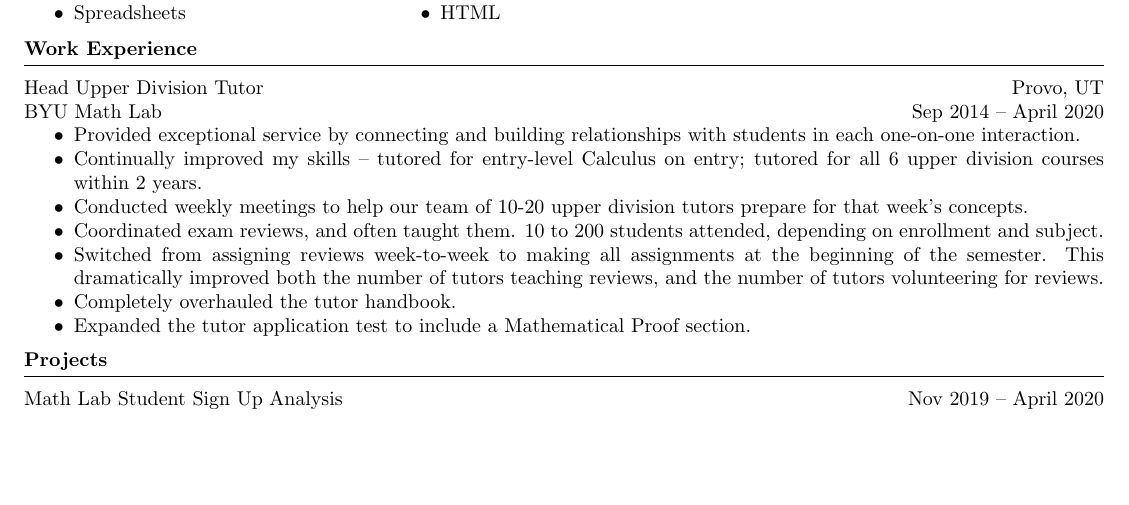
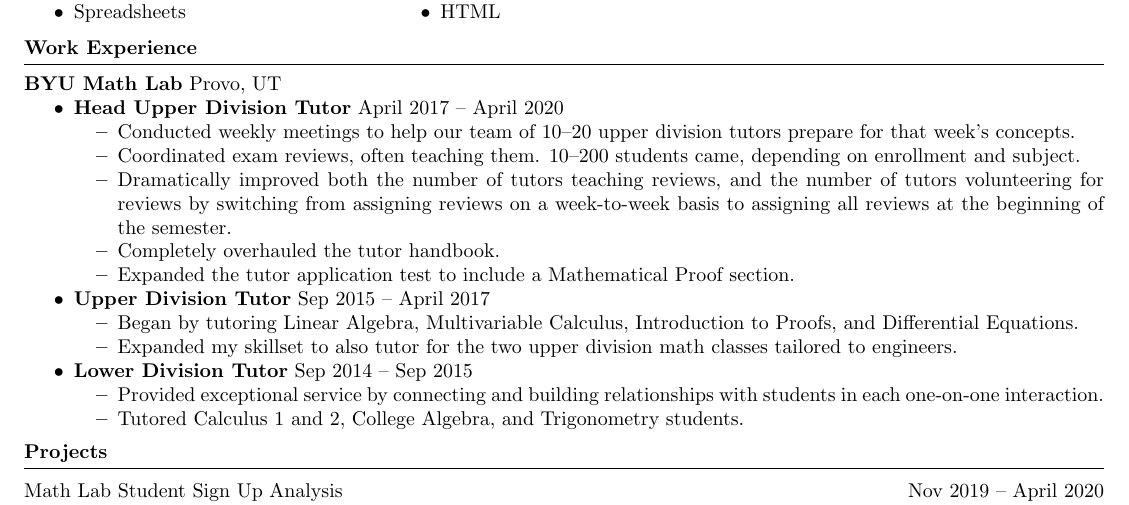
Before and after one commit to Logan-Schelly/resume, a LaTeX document (main.tex): part of the page, cut so that both start at the same text, the shorter picture padded with empty space. Compiled offline with pdfLaTeX.

Commit message:
Finished with Rynell's suggestions.  Might need to further adjust.

```diff
--- a/main.tex
+++ b/main.tex
@@ -268,16 +268,27 @@
 \smallskip
 \hrule
 
-\jobInfo{Head Upper Division Tutor}{Provo, UT}{BYU Math Lab}{Sep 2014 -- April 2020}
+\textbf{BYU Math Lab} Provo, UT
 \begin{compactItemize}
-  \item Provided exceptional service by connecting and building relationships with students in each one-on-one interaction.
-  \item Continually improved my skills -- tutored for entry-level Calculus on entry; tutored for all 6 upper division courses within 2 years.
-  \item Conducted weekly meetings to help our team of 10-20 upper division tutors prepare for that week's concepts.
-  \item Coordinated exam reviews, and often taught them.  10 to 200 students attended, depending on enrollment and subject.
-  \item Switched from assigning reviews week-to-week to making all assignments at the beginning of the semester.
-        This dramatically improved both the number of tutors teaching reviews, and the number of tutors volunteering for reviews.
-  \item Completely overhauled the tutor handbook.
-  \item Expanded the tutor application test to include a Mathematical Proof section.
+  \item \textbf{Head Upper Division Tutor} April 2017 -- April 2020
+    \begin{compactItemize}
+      \item Conducted weekly meetings to help our team of 10--20 upper division tutors prepare for that week's concepts.
+      \item Coordinated exam reviews, often teaching them.  10--200 students came, depending on enrollment and subject.
+      \item Dramatically improved both the number of tutors teaching reviews, and the number of tutors volunteering for reviews
+            by switching from assigning reviews on a week-to-week basis to assigning all reviews at the beginning of the semester.
+      \item Completely overhauled the tutor handbook.
+      \item Expanded the tutor application test to include a Mathematical Proof section.
+    \end{compactItemize}
+  \item \textbf{Upper Division Tutor} Sep 2015 -- April 2017
+    \begin{compactItemize}
+      \item Began by tutoring Linear Algebra, Multivariable Calculus, Introduction to Proofs, and Differential Equations.
+      \item Expanded my skillset to also tutor for the two upper division math classes tailored to engineers.
+    \end{compactItemize}
+  \item \textbf{Lower Division Tutor} Sep 2014 -- Sep 2015
+    \begin{compactItemize}
+      \item Provided exceptional service by connecting and building relationships with students in each one-on-one interaction.
+      \item Tutored Calculus 1 and 2, College Algebra, and Trigonometry students.
+    \end{compactItemize}
 \end{compactItemize}
 \medskip
 \begin{comment}
```
Also changed, not shown: main.pdf.
